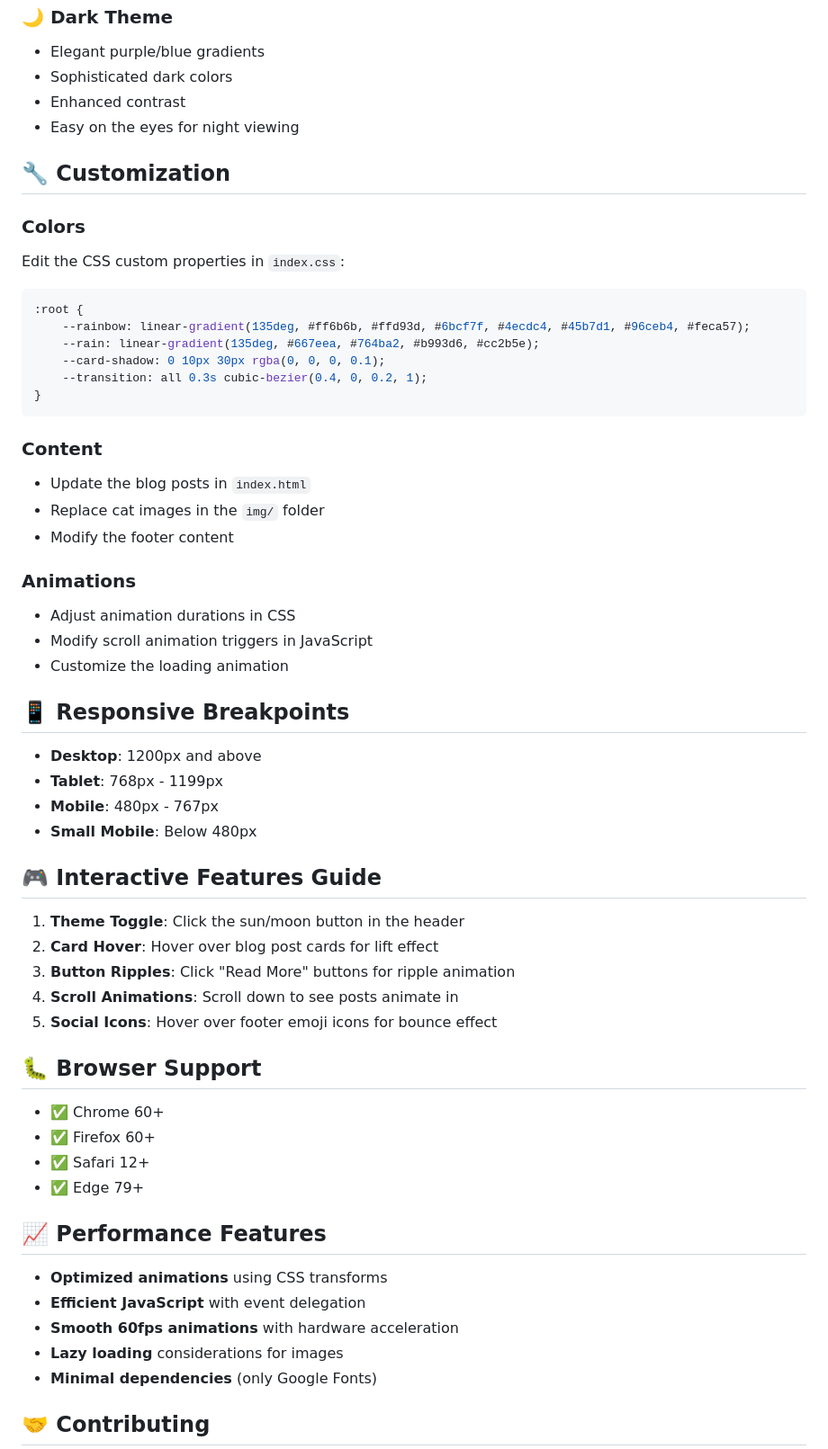
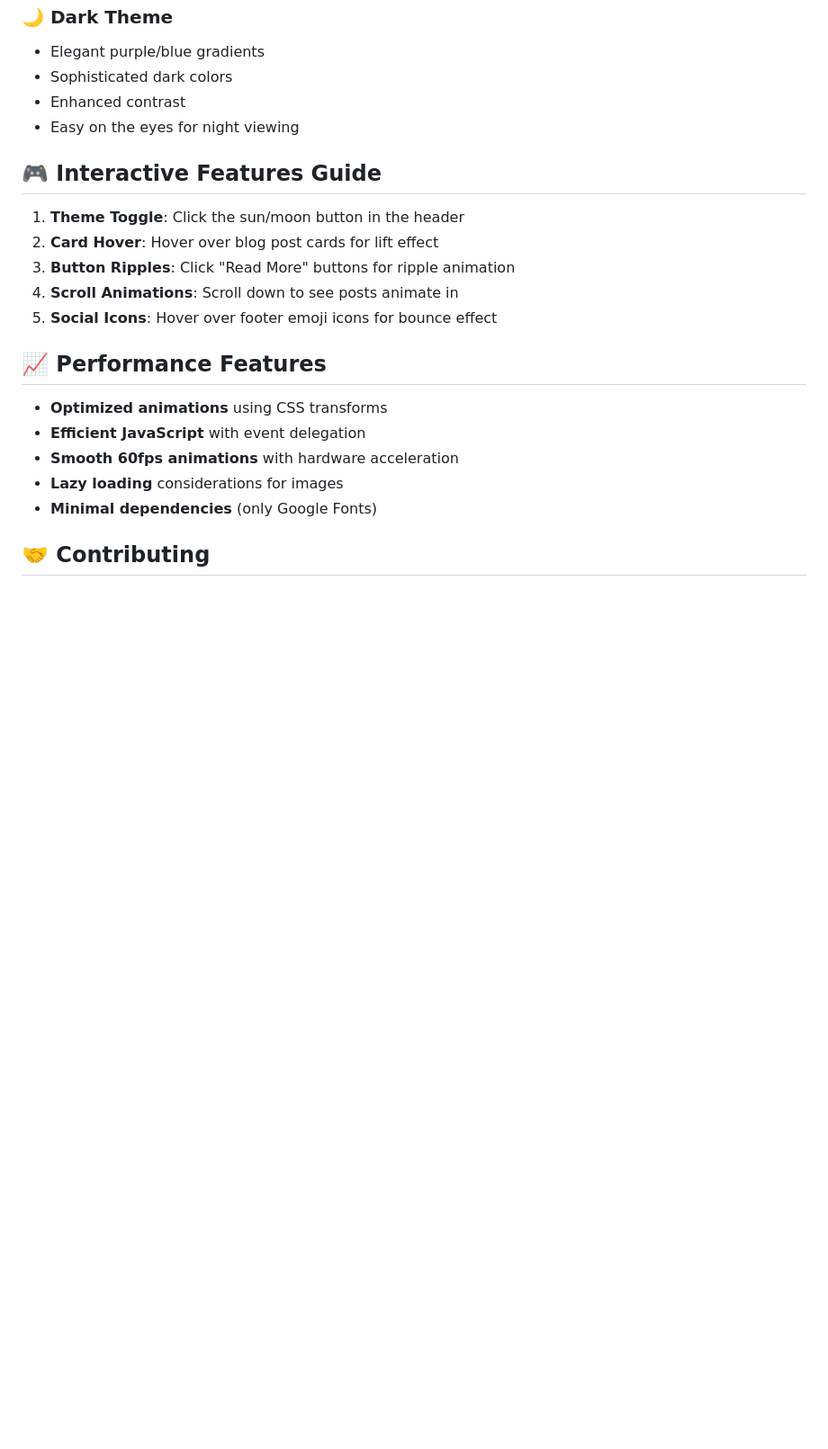
Before and after one commit to AbhayGusain/awesomecats, a Markdown page: README.md, the part around one of its changes. Shown at 90% size. Drawn GitHub-style; blank space fills up the shorter version.

Commit message:
Revise README to streamline content
Removed sections on customization, responsive breakpoints, browser support, acknowledgments, and fun facts from the README.

````diff
--- a/README.md
+++ b/README.md
@@ -100,36 +100,6 @@ awesomecats/
 - Enhanced contrast
 - Easy on the eyes for night viewing
 
-## 🔧 Customization
-
-### Colors
-Edit the CSS custom properties in `index.css`:
-```css
-:root {
-    --rainbow: linear-gradient(135deg, #ff6b6b, #ffd93d, #6bcf7f, #4ecdc4, #45b7d1, #96ceb4, #feca57);
-    --rain: linear-gradient(135deg, #667eea, #764ba2, #b993d6, #cc2b5e);
-    --card-shadow: 0 10px 30px rgba(0, 0, 0, 0.1);
-    --transition: all 0.3s cubic-bezier(0.4, 0, 0.2, 1);
-}
-```
-
-### Content
-- Update the blog posts in `index.html`
-- Replace cat images in the `img/` folder
-- Modify the footer content
-
-### Animations
-- Adjust animation durations in CSS
-- Modify scroll animation triggers in JavaScript
-- Customize the loading animation
-
-## 📱 Responsive Breakpoints
-
-- **Desktop**: 1200px and above
-- **Tablet**: 768px - 1199px
-- **Mobile**: 480px - 767px
-- **Small Mobile**: Below 480px
-
 ## 🎮 Interactive Features Guide
 
 1. **Theme Toggle**: Click the sun/moon button in the header
@@ -137,13 +107,6 @@ Edit the CSS custom properties in `index.css`:
 3. **Button Ripples**: Click "Read More" buttons for ripple animation
 4. **Scroll Animations**: Scroll down to see posts animate in
 5. **Social Icons**: Hover over footer emoji icons for bounce effect
-
-## 🐛 Browser Support
-
-- ✅ Chrome 60+
-- ✅ Firefox 60+
-- ✅ Safari 12+
-- ✅ Edge 79+
 
 ## 📈 Performance Features
 
````
Also changed, not shown: other parts of README.md (+0 -17 lines).
